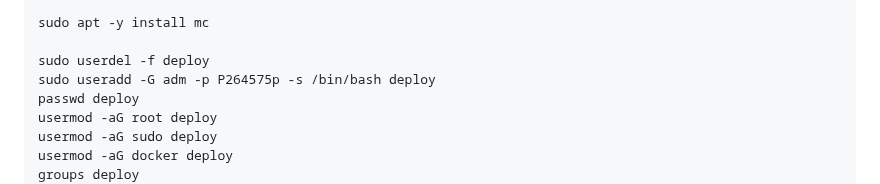
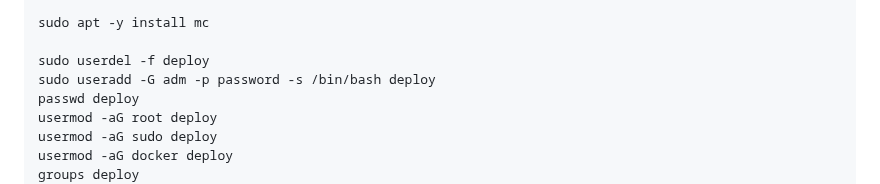
Before and after one commit to Pav9551/PylessonsDjango, a Markdown page: README for deployment.md, the part around the change. Drawn GitHub-style.

Commit message:
added Readme for deployment

```diff
--- a/README for deployment.md
+++ b/README for deployment.md
@@ -43,7 +43,7 @@ sudo systemctl status docker
 sudo apt -y install mc
 
 sudo userdel -f deploy
-sudo useradd -G adm -p P264575p -s /bin/bash deploy
+sudo useradd -G adm -p password -s /bin/bash deploy
 passwd deploy
 usermod -aG root deploy
 usermod -aG sudo deploy
```
